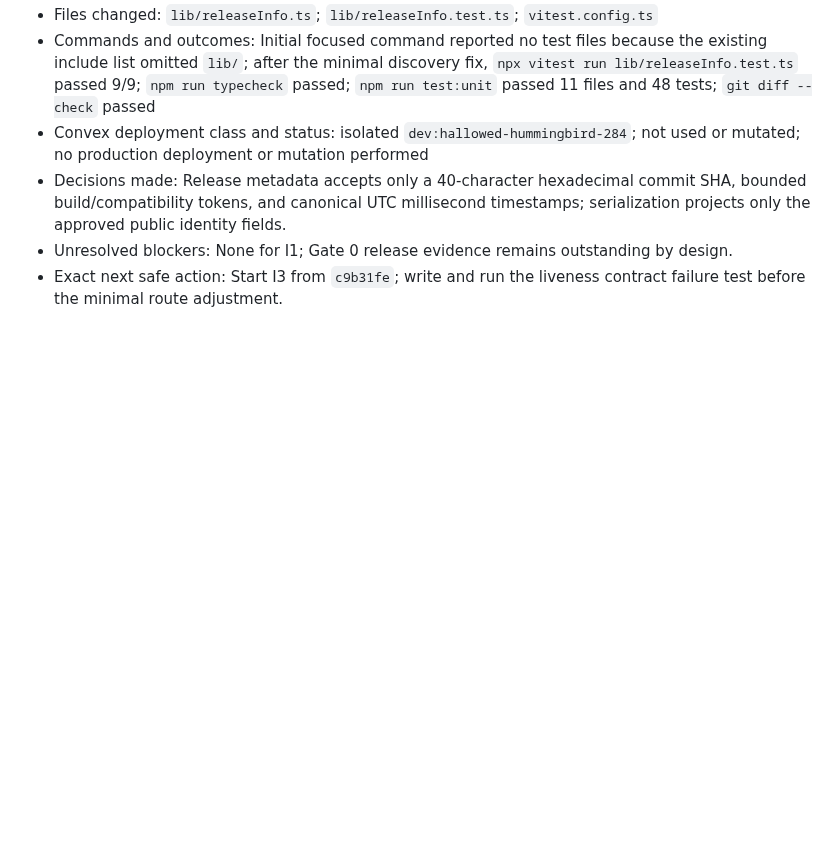
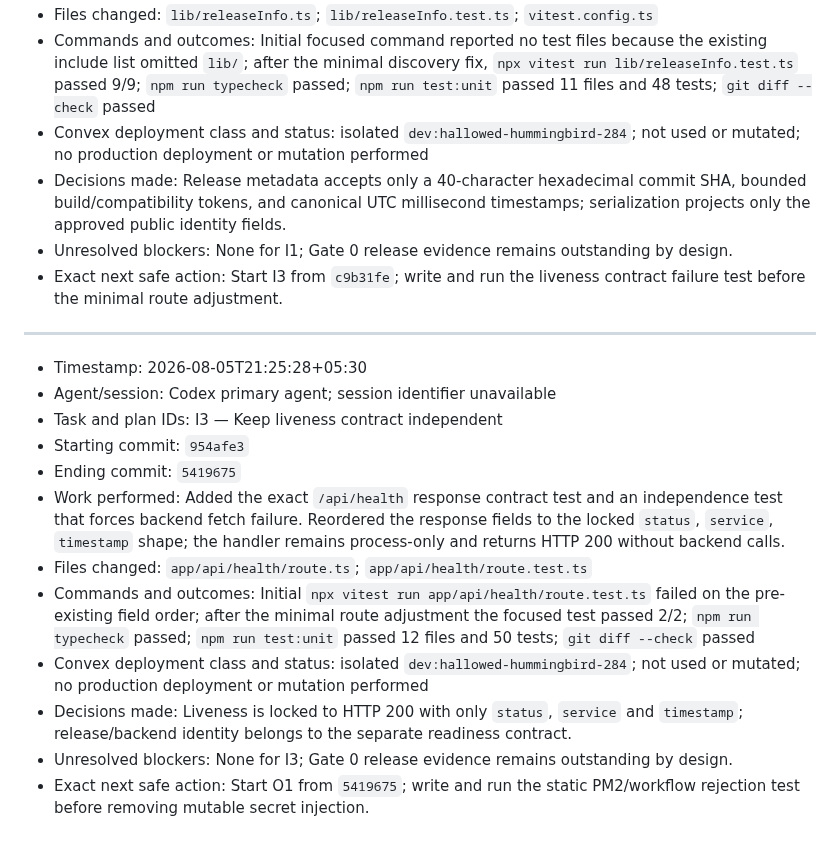
Before and after one commit to Zburgers/cb-connect, a Markdown page: docs/execution/gate-0-agent-log.md, the part around the change. GitHub-like rendering; blank space fills up the shorter version.

Commit message:
docs(reliability): record I3 handoff

```diff
--- a/docs/execution/gate-0-agent-log.md
+++ b/docs/execution/gate-0-agent-log.md
@@ -69,3 +69,18 @@
 - Decisions made: Release metadata accepts only a 40-character hexadecimal commit SHA, bounded build/compatibility tokens, and canonical UTC millisecond timestamps; serialization projects only the approved public identity fields.
 - Unresolved blockers: None for I1; Gate 0 release evidence remains outstanding by design.
 - Exact next safe action: Start I3 from `c9b31fe`; write and run the liveness contract failure test before the minimal route adjustment.
+
+---
+
+- Timestamp: 2026-08-05T21:25:28+05:30
+- Agent/session: Codex primary agent; session identifier unavailable
+- Task and plan IDs: I3 — Keep liveness contract independent
+- Starting commit: `954afe3`
+- Ending commit: `5419675`
+- Work performed: Added the exact `/api/health` response contract test and an independence test that forces backend fetch failure. Reordered the response fields to the locked `status`, `service`, `timestamp` shape; the handler remains process-only and returns HTTP 200 without backend calls.
+- Files changed: `app/api/health/route.ts`; `app/api/health/route.test.ts`
+- Commands and outcomes: Initial `npx vitest run app/api/health/route.test.ts` failed on the pre-existing field order; after the minimal route adjustment the focused test passed 2/2; `npm run typecheck` passed; `npm run test:unit` passed 12 files and 50 tests; `git diff --check` passed
+- Convex deployment class and status: isolated `dev:hallowed-hummingbird-284`; not used or mutated; no production deployment or mutation performed
+- Decisions made: Liveness is locked to HTTP 200 with only `status`, `service` and `timestamp`; release/backend identity belongs to the separate readiness contract.
+- Unresolved blockers: None for I3; Gate 0 release evidence remains outstanding by design.
+- Exact next safe action: Start O1 from `5419675`; write and run the static PM2/workflow rejection test before removing mutable secret injection.
```
